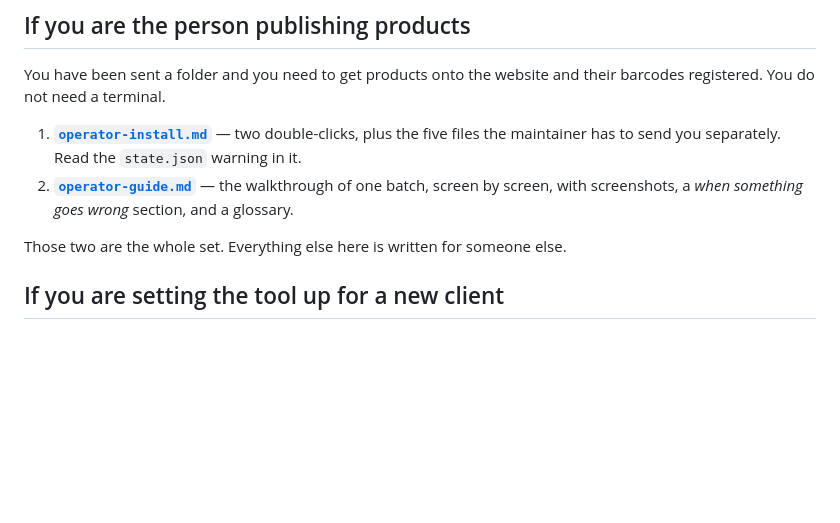
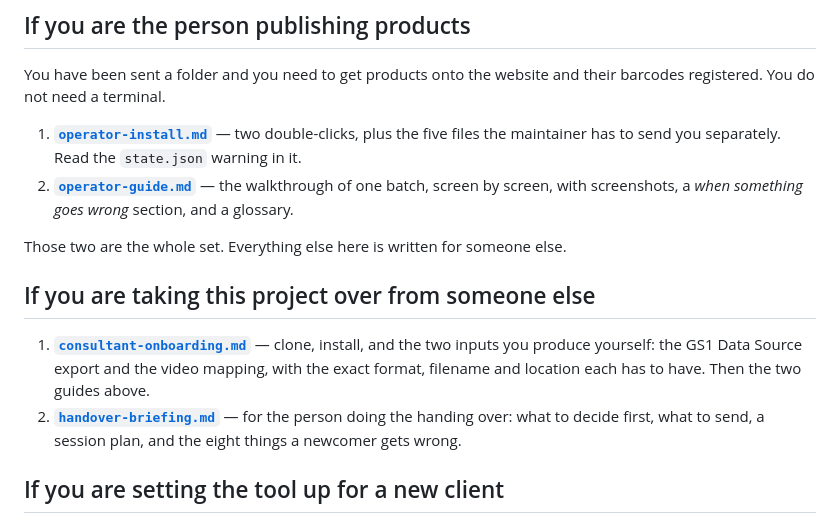
Before and after one commit to NextGenDataLead/gs1-product-link, a Markdown page: docs/README.md, the part around the change. GitHub-like rendering; blank space fills up the shorter version.

```diff
--- a/docs/README.md
+++ b/docs/README.md
@@ -13,6 +13,14 @@ registered. You do not need a terminal.
    with screenshots, a *when something goes wrong* section, and a glossary.
 
 Those two are the whole set. Everything else here is written for someone else.
+
+## If you are taking this project over from someone else
+
+1. **[`consultant-onboarding.md`](consultant-onboarding.md)** — clone, install, and the two inputs
+   you produce yourself: the GS1 Data Source export and the video mapping, with the exact format,
+   filename and location each has to have. Then the two guides above.
+2. **[`handover-briefing.md`](handover-briefing.md)** — for the person doing the handing over:
+   what to decide first, what to send, a session plan, and the eight things a newcomer gets wrong.
 
 ## If you are setting the tool up for a new client
 
```
Also changed, not shown: docs/consultant-onboarding.md (added, +454 -0 lines), docs/handover-briefing.md (added, +193 -0 lines).
